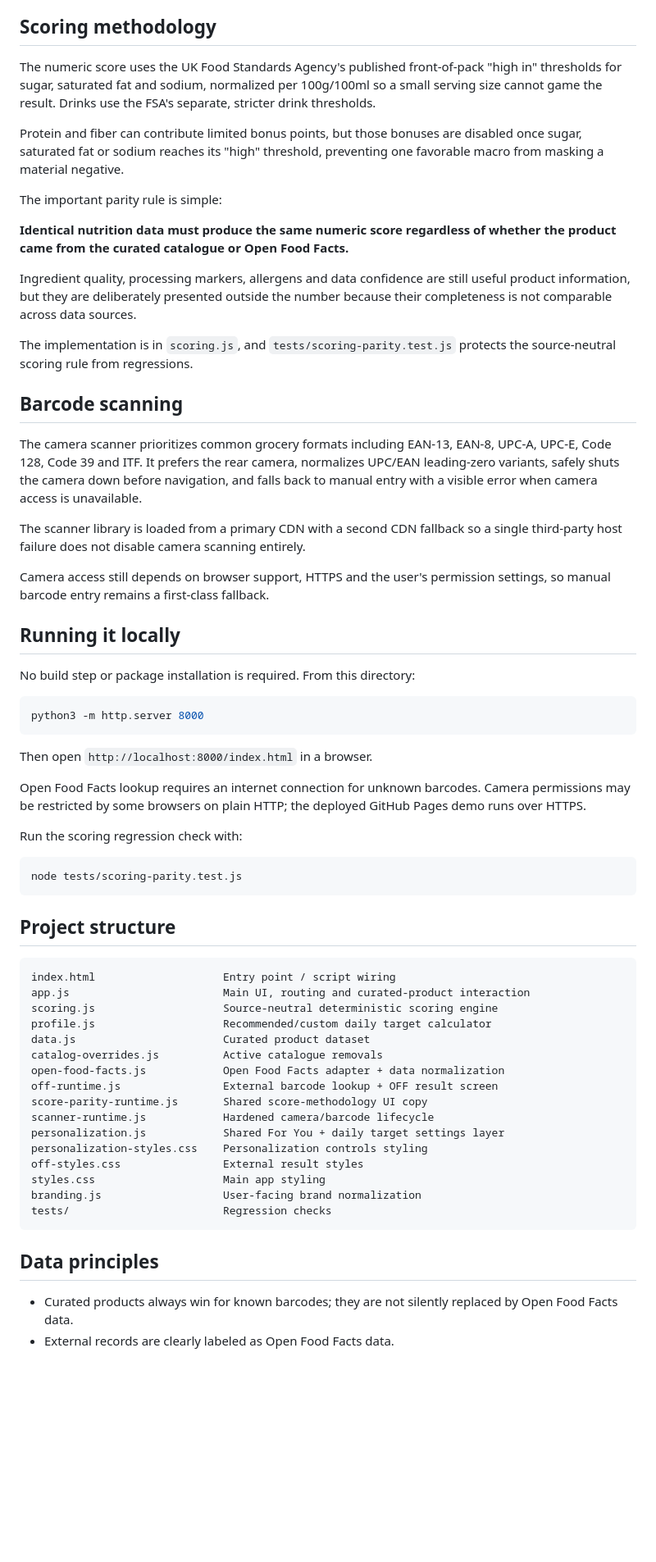
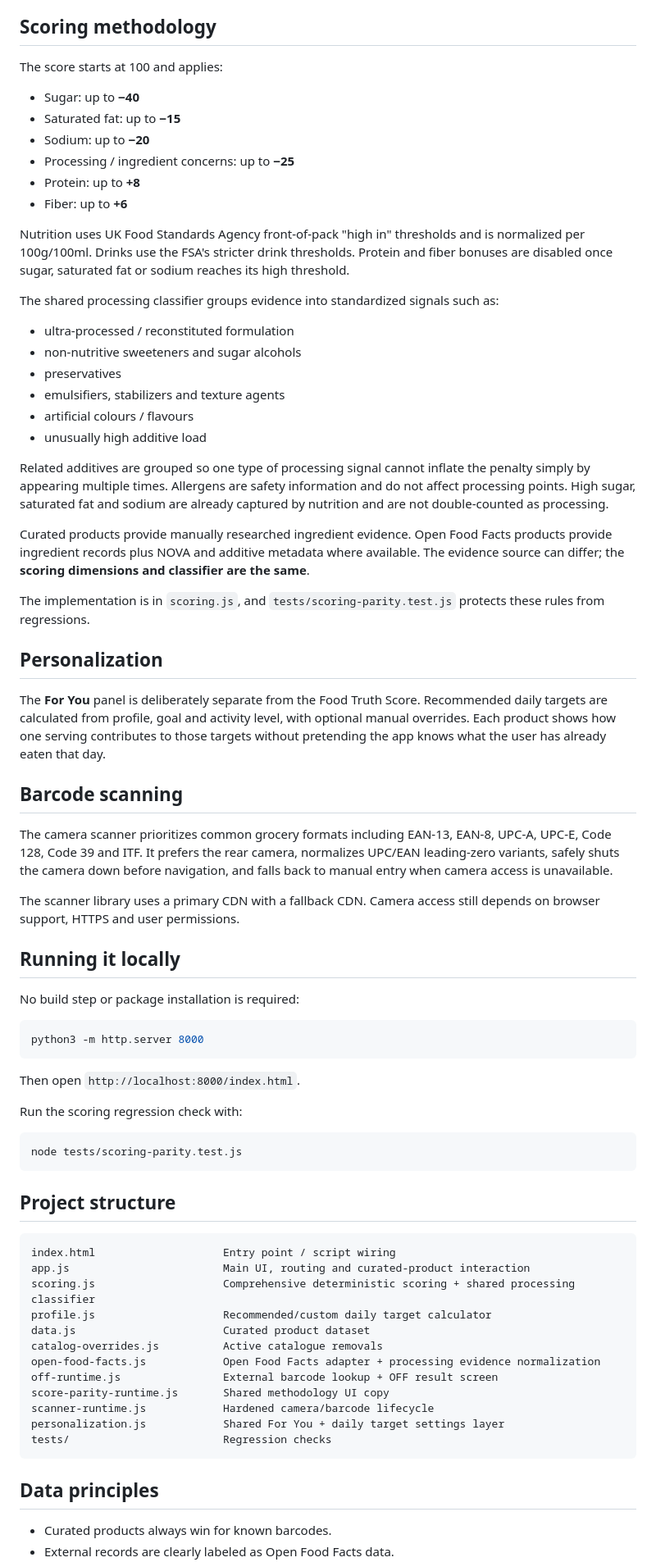
Before and after one commit to vedantm1049/food-truth-scanner, a Markdown page: README.md, the part around one of its changes. Shown at 82% size. Rendered like a GitHub page; blank space fills up the shorter version.

Commit message:
Document comprehensive scoring parity

````diff
--- a/README.md
+++ b/README.md
@@ -52,37 +31,51 @@ Allergen matching is also personalized from the user's profile and surfaced inde
 
 ## Scoring methodology
 
-The numeric score uses the UK Food Standards Agency's published front-of-pack "high in" thresholds for sugar, saturated fat and sodium, normalized per 100g/100ml so a small serving size cannot game the result. Drinks use the FSA's separate, stricter drink thresholds.
+The score starts at 100 and applies:
 
-Protein and fiber can contribute limited bonus points, but those bonuses are disabled once sugar, saturated fat or sodium reaches its "high" threshold, preventing one favorable macro from masking a material negative.
+- Sugar: up to **−40**
+- Saturated fat: up to **−15**
+- Sodium: up to **−20**
+- Processing / ingredient concerns: up to **−25**
+- Protein: up to **+8**
+- Fiber: up to **+6**
 
-The important parity rule is simple:
+Nutrition uses UK Food Standards Agency front-of-pack "high in" thresholds and is normalized per 100g/100ml. Drinks use the FSA's stricter drink thresholds. Protein and fiber bonuses are disabled once sugar, saturated fat or sodium reaches its high threshold.
 
-**Identical nutrition data must produce the same numeric score regardless of whether the product came from the curated catalogue or Open Food Facts.**
+The shared processing classifier groups evidence into standardized signals such as:
 
-Ingredient quality, processing markers, allergens and data confidence are still useful product information, but they are deliberately presented outside the number because their completeness is not comparable across data sources.
+- ultra-processed / reconstituted formulation
+- non-nutritive sweeteners and sugar alcohols
+- preservatives
+- emulsifiers, stabilizers and texture agents
+- artificial colours / flavours
+- unusually high additive load
 
-The implementation is in `scoring.js`, and `tests/scoring-parity.test.js` protects the source-neutral scoring rule from regressions.
+Related additives are grouped so one type of processing signal cannot inflate the penalty simply by appearing multiple times. Allergens are safety information and do not affect processing points. High sugar, saturated fat and sodium are already captured by nutrition and are not double-counted as processing.
+
+Curated products provide manually researched ingredient evidence. Open Food Facts products provide ingredient records plus NOVA and additive metadata where available. The evidence source can differ; the **scoring dimensions and classifier are the same**.
+
+The implementation is in `scoring.js`, and `tests/scoring-parity.test.js` protects these rules from regressions.
+
+## Personalization
+
+The **For You** panel is deliberately separate from the Food Truth Score. Recommended daily targets are calculated from profile, goal and activity level, with optional manual overrides. Each product shows how one serving contributes to those targets without pretending the app knows what the user has already eaten that day.
 
 ## Barcode scanning
 
-The camera scanner prioritizes common grocery formats including EAN-13, EAN-8, UPC-A, UPC-E, Code 128, Code 39 and ITF. It prefers the rear camera, normalizes UPC/EAN leading-zero variants, safely shuts the camera down before navigation, and falls back to manual entry with a visible error when camera access is unavailable.
+The camera scanner prioritizes common grocery formats including EAN-13, EAN-8, UPC-A, UPC-E, Code 128, Code 39 and ITF. It prefers the rear camera, normalizes UPC/EAN leading-zero variants, safely shuts the camera down before navigation, and falls back to manual entry when camera access is unavailable.
 
-The scanner library is loaded from a primary CDN with a second CDN fallback so a single third-party host failure does not disable camera scanning entirely.
-
-Camera access still depends on browser support, HTTPS and the user's permission settings, so manual barcode entry remains a first-class fallback.
+The scanner library uses a primary CDN with a fallback CDN. Camera access still depends on browser support, HTTPS and user permissions.
 
 ## Running it locally
 
-No build step or package installation is required. From this directory:
+No build step or package installation is required:
 
 ```bash
 python3 -m http.server 8000
 ```
 
-Then open `http://localhost:8000/index.html` in a browser.
-
-Open Food Facts lookup requires an internet connection for unknown barcodes. Camera permissions may be restricted by some browsers on plain HTTP; the deployed GitHub Pages demo runs over HTTPS.
+Then open `http://localhost:8000/index.html`.
 
 Run the scoring regression check with:
 
@@ -95,23 +88,19 @@ node tests/scoring-parity.test.js
 ```text
 index.html                    Entry point / script wiring
 app.js                        Main UI, routing and curated-product interaction
-scoring.js                    Source-neutral deterministic scoring engine
+scoring.js                    Comprehensive deterministic scoring + shared processing classifier
 profile.js                    Recommended/custom daily target calculator
 data.js                       Curated product dataset
 catalog-overrides.js          Active catalogue removals
-open-food-facts.js            Open Food Facts adapter + data normalization
+open-food-facts.js            Open Food Facts adapter + processing evidence normalization
 off-runtime.js                External barcode lookup + OFF result screen
-score-parity-runtime.js       Shared score-methodology UI copy
+score-parity-runtime.js       Shared methodology UI copy
 scanner-runtime.js            Hardened camera/barcode lifecycle
 personalization.js            Shared For You + daily target settings layer
-personalization-styles.css    Personalization controls styling
-off-styles.css                External result styles
-styles.css                    Main app styling
-branding.js                   User-facing brand normalization
 tests/                        Regression checks
 ```
 
 ## Data principles
 
-- Curated products always win for known barcodes; they are not silently replaced by Open Food Facts data.
+- Curated products always win for known barcodes.
 - External records are clearly labeled as Open Food Facts data.
````
Also changed, not shown: other parts of README.md (+12 -35 lines).
